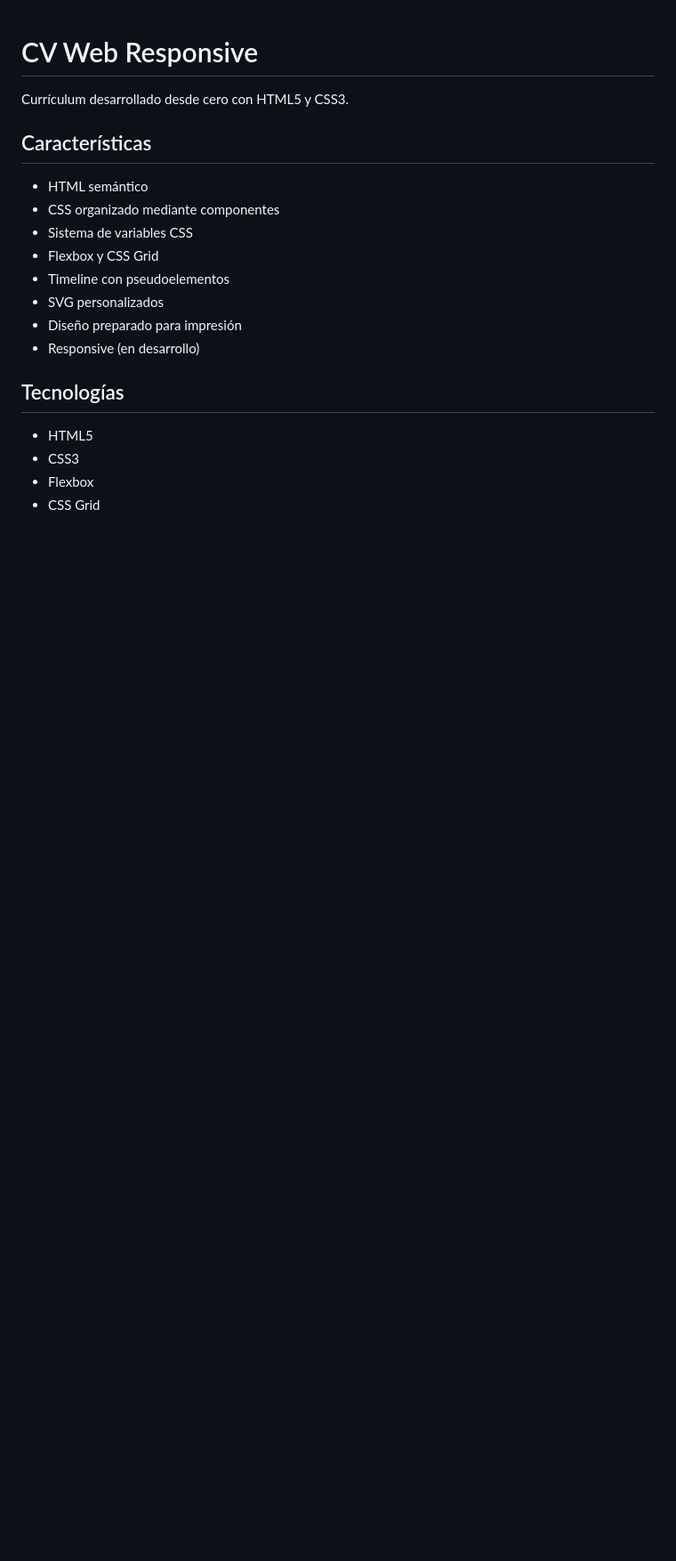
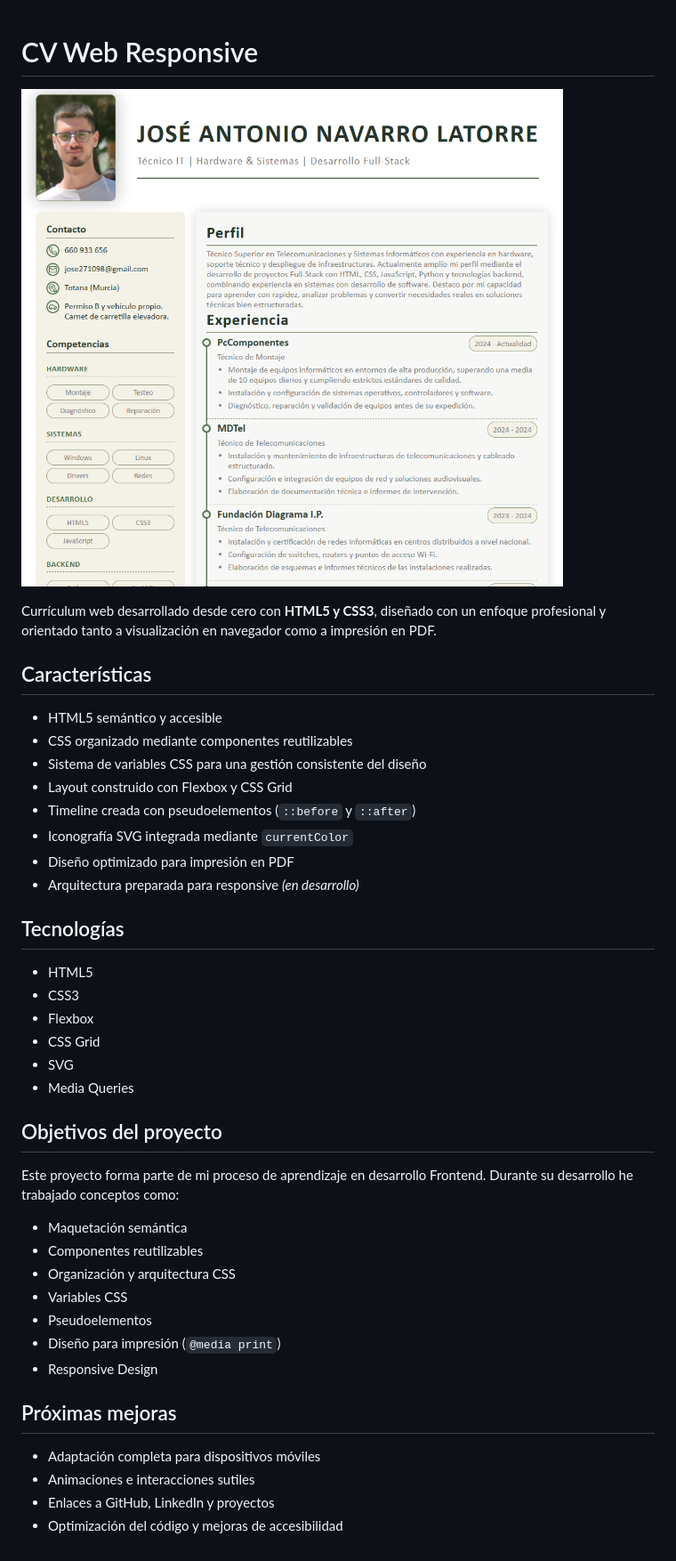
Before and after one commit to JoseNL27/CV-Web, a Markdown page: README.md, the part around the change. Shown: that part at 89% size. Drawn GitHub-style; pictures changed too: preview.png (added); blank space fills up the shorter version.

Commit message:
feat: finalize CV web layout and print version

```diff
--- a/README.md
+++ b/README.md
@@ -1,17 +1,19 @@
 # CV Web Responsive
 
-Currículum desarrollado desde cero con HTML5 y CSS3.
+![Vista previa](preview.png)
+
+Currículum web desarrollado desde cero con **HTML5 y CSS3**, diseñado con un enfoque profesional y orientado tanto a visualización en navegador como a impresión en PDF.
 
 ## Características
 
-- HTML semántico
-- CSS organizado mediante componentes
-- Sistema de variables CSS
-- Flexbox y CSS Grid
-- Timeline con pseudoelementos
-- SVG personalizados
-- Diseño preparado para impresión
-- Responsive (en desarrollo)
+- HTML5 semántico y accesible
+- CSS organizado mediante componentes reutilizables
+- Sistema de variables CSS para una gestión consistente del diseño
+- Layout construido con Flexbox y CSS Grid
+- Timeline creada con pseudoelementos (`::before` y `::after`)
+- Iconografía SVG integrada mediante `currentColor`
+- Diseño optimizado para impresión en PDF
+- Arquitectura preparada para responsive *(en desarrollo)*
 
 ## Tecnologías
 
@@ -19,3 +21,24 @@ Currículum desarrollado desde cero con HTML5 y CSS3.
 - CSS3
 - Flexbox
 - CSS Grid
+- SVG
+- Media Queries
+
+## Objetivos del proyecto
+
+Este proyecto forma parte de mi proceso de aprendizaje en desarrollo Frontend. Durante su desarrollo he trabajado conceptos como:
+
+- Maquetación semántica
+- Componentes reutilizables
+- Organización y arquitectura CSS
+- Variables CSS
+- Pseudoelementos
+- Diseño para impresión (`@media print`)
+- Responsive Design
+
+## Próximas mejoras
+
+- Adaptación completa para dispositivos móviles
+- Animaciones e interacciones sutiles
+- Enlaces a GitHub, LinkedIn y proyectos
+- Optimización del código y mejoras de accesibilidad
```
Also changed, not shown: 3 other files.
